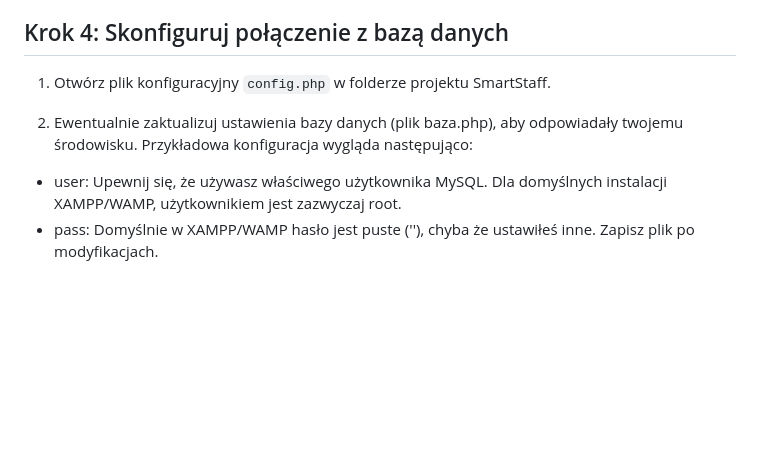
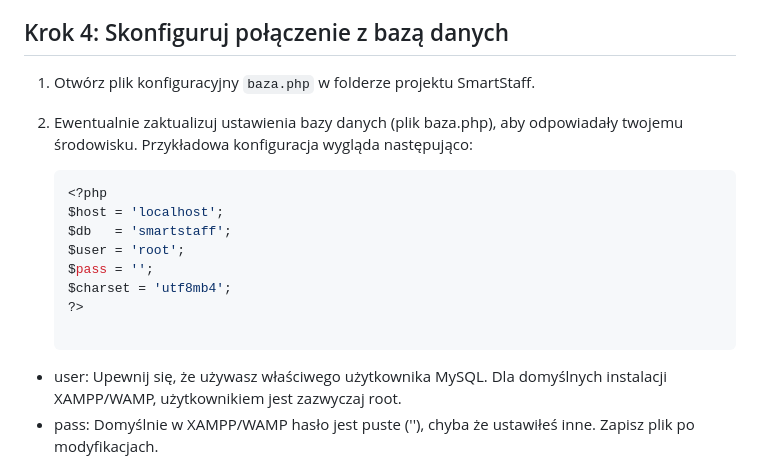
Before and after one commit to Sajmon101/Smartstaff, a Markdown page: INSTALL.md, the part around the change. Drawn GitHub-style; blank space fills up the shorter version.

````diff
--- a/INSTALL.md
+++ b/INSTALL.md
@@ -31,10 +31,11 @@ Ta instrukcja opisuje kroki, które pozwolą Ci uruchomić aplikację **SmartSta
 
 ## Krok 4: Skonfiguruj połączenie z bazą danych
 
-1. Otwórz plik konfiguracyjny `config.php` w folderze projektu SmartStaff.
+1. Otwórz plik konfiguracyjny `baza.php` w folderze projektu SmartStaff.
 
 2. Ewentualnie zaktualizuj ustawienia bazy danych (plik baza.php), aby odpowiadały twojemu środowisku. Przykładowa konfiguracja wygląda następująco:
 
+   ```php
    <?php
    $host = 'localhost';
    $db   = 'smartstaff';
````
